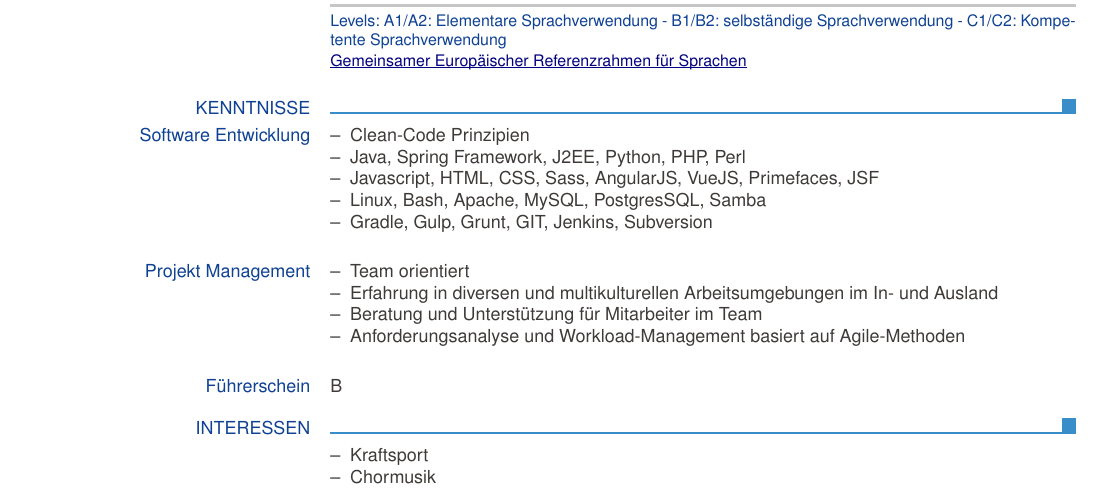
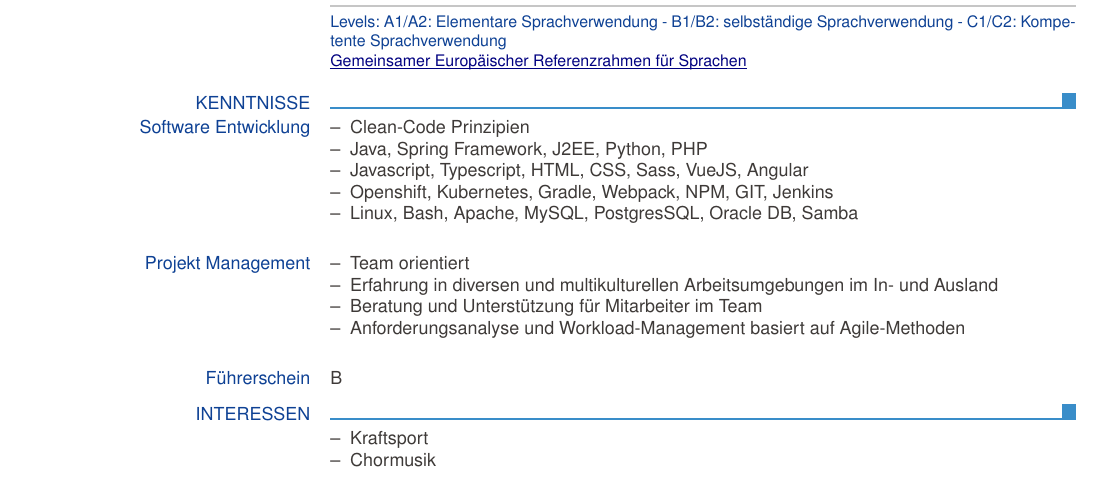
Before and after one commit to trelo-bifteki/resume, a LaTeX CV (resume-de-Lampros_Papadimitriou.tex, which reads mypasscv.cls): part of page 2 of 2, cut so that both start at the same text. Compiled offline with pdfLaTeX.

Commit message:
Update skill section

```diff
--- a/mypasscv.cls
+++ b/mypasscv.cls
@@ -919,7 +919,9 @@
 }
 
 \newcommand{\ecvsubtitle}[1]{
-	\ecvitem{}{\textbf{#1}}
+  \begin{doublespacing}
+	  \ecvitem{}{\textbf{#1}}
+  \end{doublespacing}
 }
 
 
--- a/resume-de-Lampros_Papadimitriou.tex
+++ b/resume-de-Lampros_Papadimitriou.tex
@@ -116,10 +116,10 @@
 		\ecvblueitem{Software Entwicklung}{
 			\begin{ecvitemize}
 				\item Clean-Code Prinzipien
-				\item Java, Spring Framework, J2EE, Python, PHP, Perl
-				\item Javascript, HTML, CSS, Sass, AngularJS, VueJS, Primefaces, JSF
-				\item Linux, Bash, Apache, MySQL, PostgresSQL, Samba
-				\item Gradle, Gulp, Grunt, GIT, Jenkins, Subversion
+				\item Java, Spring Framework, J2EE, Python, PHP
+				\item Javascript, Typescript, HTML, CSS, Sass, VueJS, Angular
+				\item Openshift, Kubernetes, Gradle, Webpack, NPM, GIT, Jenkins
+				\item Linux, Bash, Apache, MySQL, PostgresSQL, Oracle DB, Samba
 			\end{ecvitemize}
 		}
 
```
Also changed, not shown: resume-en-Lampros_Papadimitriou.tex (+4 -4 lines).
